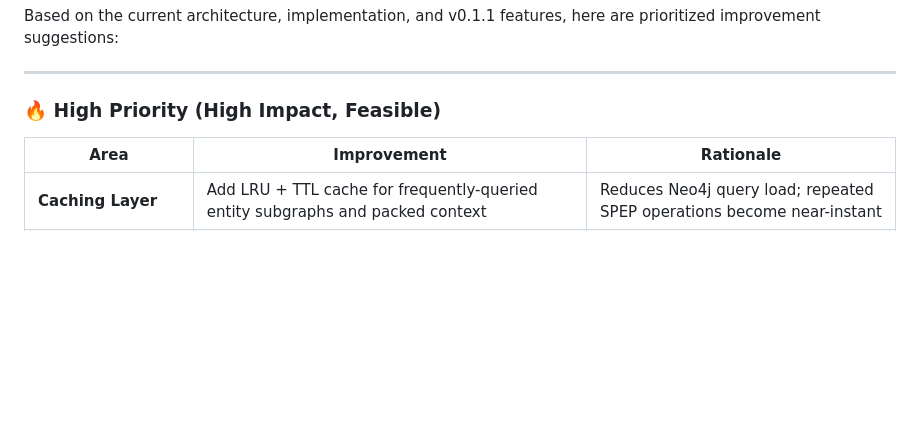
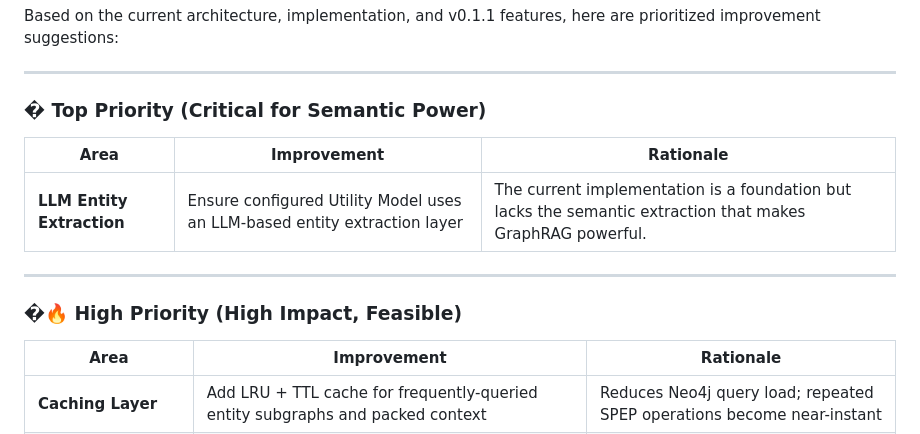
Before and after one commit to AijooseFactory/graphrag-agent-zero, a Markdown page: ROADMAP.md, the part around the change. GitHub-like rendering; blank space fills up the shorter version.

Commit message:
Update ROADMAP with LLM-based entity extraction as Top Priority

```diff
--- a/ROADMAP.md
+++ b/ROADMAP.md
@@ -23,7 +23,15 @@ Based on the current architecture, implementation, and v0.1.1 features, here are
 
 ---
 
-### 🔥 High Priority (High Impact, Feasible)
+### � Top Priority (Critical for Semantic Power)
+
+| Area | Improvement | Rationale |
+|------|-------------|----------|
+| **LLM Entity Extraction** | Ensure configured Utility Model uses an LLM-based entity extraction layer | The current implementation is a foundation but lacks the semantic extraction that makes GraphRAG powerful. |
+
+---
+
+### �🔥 High Priority (High Impact, Feasible)
 
 | Area | Improvement | Rationale |
 |------|-------------|----------|
```
